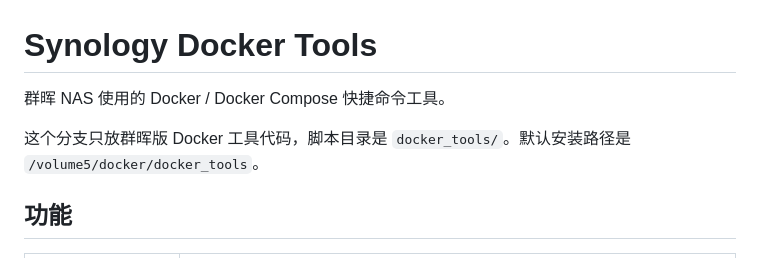
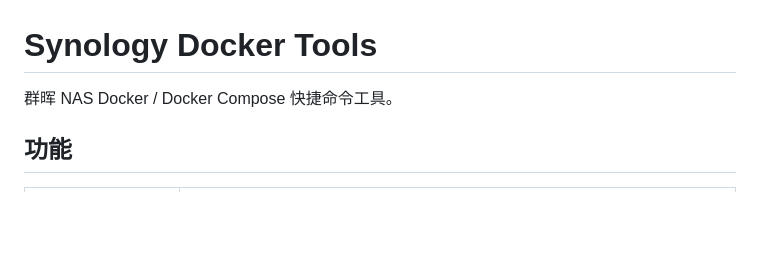
Before and after one commit to SuperNG6/linux-setup.sh, a Markdown page: README.md, the part around the change. Drawn GitHub-style; blank space fills up the shorter version.

```diff
--- a/README.md
+++ b/README.md
@@ -1,8 +1,6 @@
 # Synology Docker Tools
 
-群晖 NAS 使用的 Docker / Docker Compose 快捷命令工具。
-
-这个分支只放群晖版 Docker 工具代码，脚本目录是 `docker_tools/`。默认安装路径是 `/volume5/docker/docker_tools`。
+群晖 NAS Docker / Docker Compose 快捷命令工具。
 
 ## 功能
 
```
